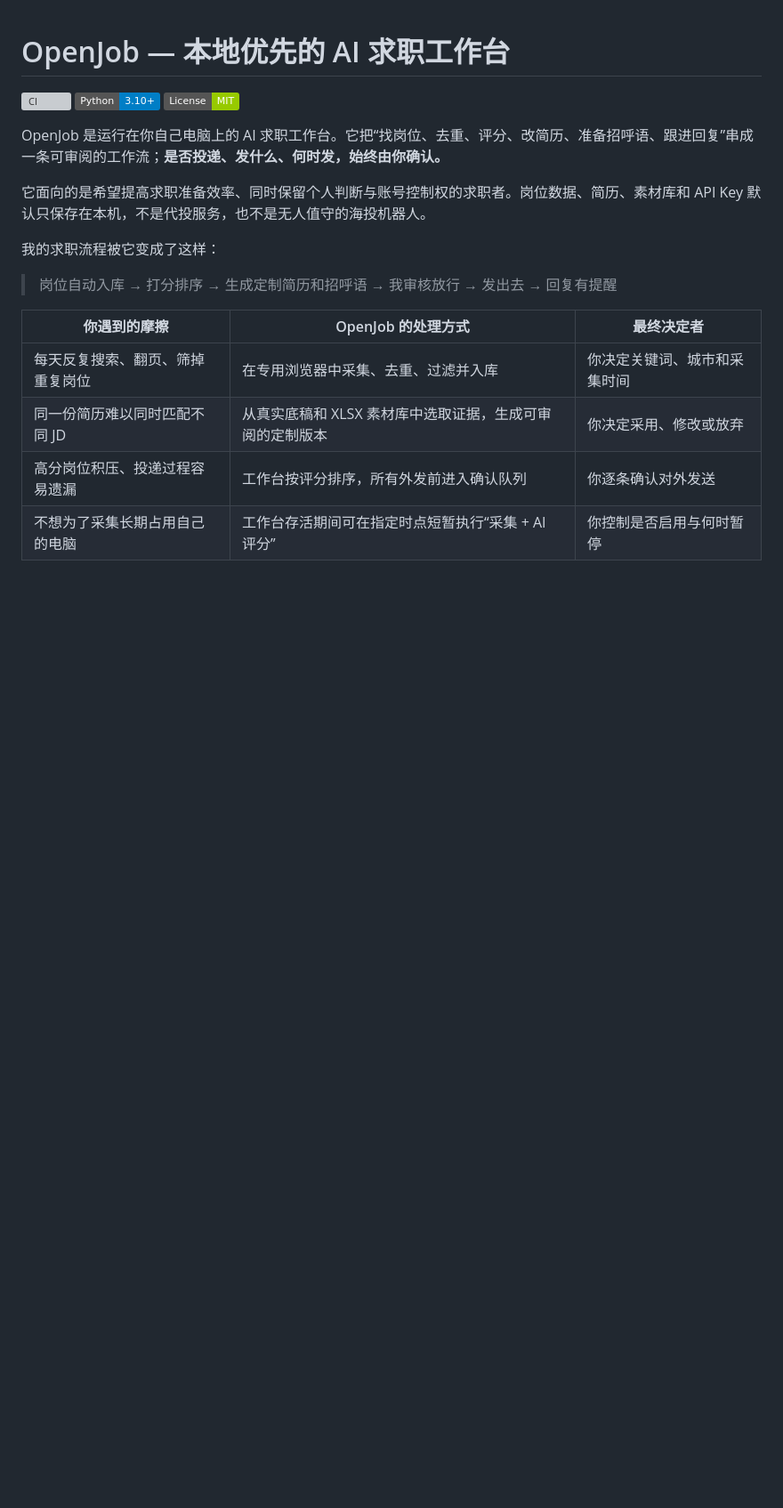
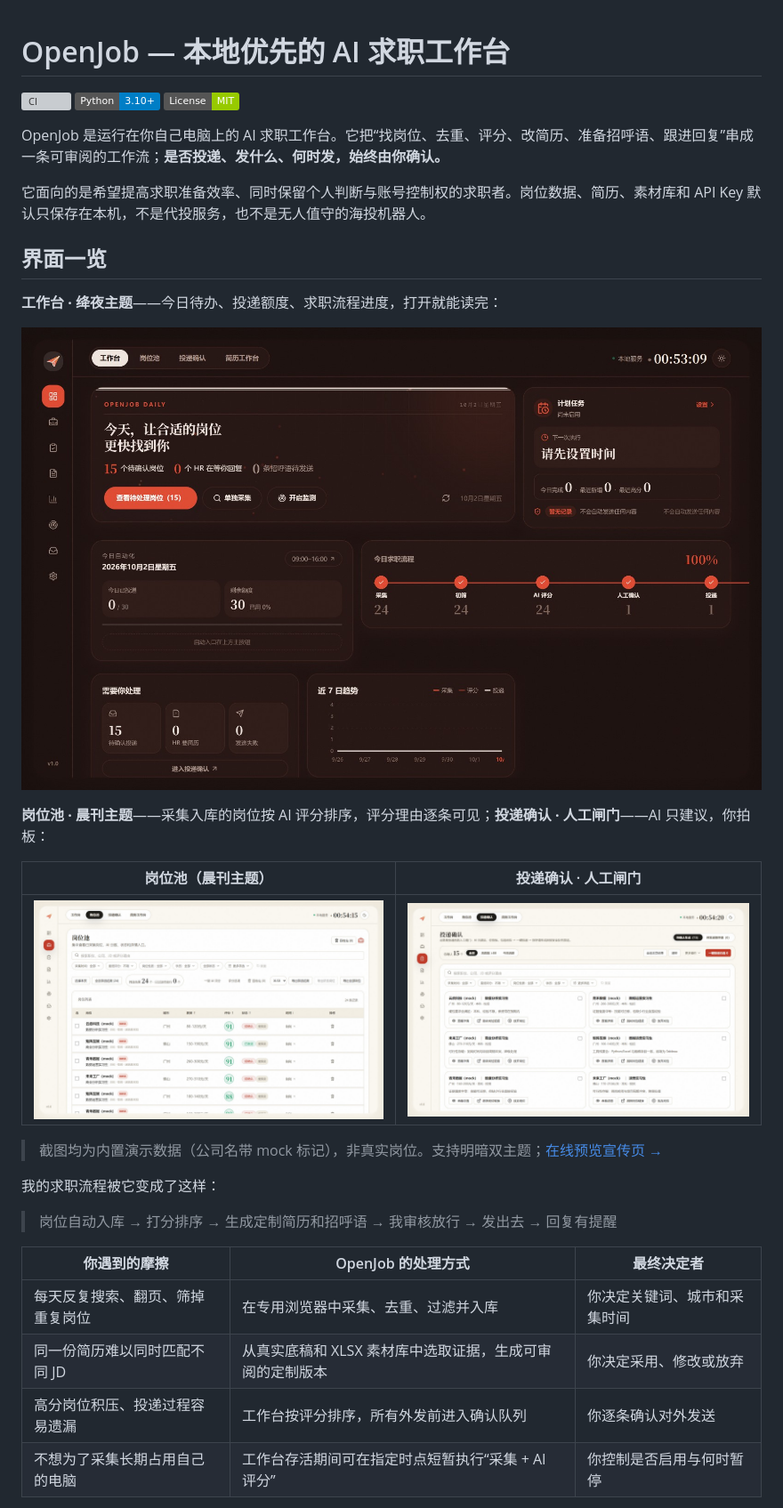
Before and after one commit to Batianxieshen1/OpenJob, a Markdown page: README.md, the part around one of its changes. Shown at 89% size. Rendered like a GitHub page; pictures changed too: docs/img/confirm-queue.jpg (added), docs/img/job-pool.jpg (added), docs/img/workbench-night.jpg (added); badges without logos; blank space fills up the shorter version; grey boxes are pictures that could not be loaded.

Commit message:
docs(readme): 首屏演示区（当前版 UI 截图，隔离环境 mock 数据）+ 社交卡片；移除重复落款

```diff
--- a/README.md
+++ b/README.md
@@ -7,6 +7,20 @@
 OpenJob 是运行在你自己电脑上的 AI 求职工作台。它把“找岗位、去重、评分、改简历、准备招呼语、跟进回复”串成一条可审阅的工作流；**是否投递、发什么、何时发，始终由你确认。**
 
 它面向的是希望提高求职准备效率、同时保留个人判断与账号控制权的求职者。岗位数据、简历、素材库和 API Key 默认只保存在本机，不是代投服务，也不是无人值守的海投机器人。
+
+## 界面一览
+
+**工作台 · 绛夜主题**——今日待办、投递额度、求职流程进度，打开就能读完：
+
+![工作台总览（绛夜主题，演示数据）](docs/img/workbench-night.jpg)
+
+**岗位池 · 晨刊主题**——采集入库的岗位按 AI 评分排序，评分理由逐条可见；**投递确认 · 人工闸门**——AI 只建议，你拍板：
+
+| 岗位池（晨刊主题） | 投递确认 · 人工闸门 |
+| --- | --- |
+| ![岗位池](docs/img/job-pool.jpg) | ![投递确认](docs/img/confirm-queue.jpg) |
+
+> 截图均为内置演示数据（公司名带 mock 标记），非真实岗位。支持明暗双主题；[在线预览宣传页 →](https://batianxieshen1.github.io/OpenJob/)
 
 我的求职流程被它变成了这样：
 
```
Also changed, not shown: other parts of README.md (+0 -4 lines), docs/img/social-preview.jpg (added).
